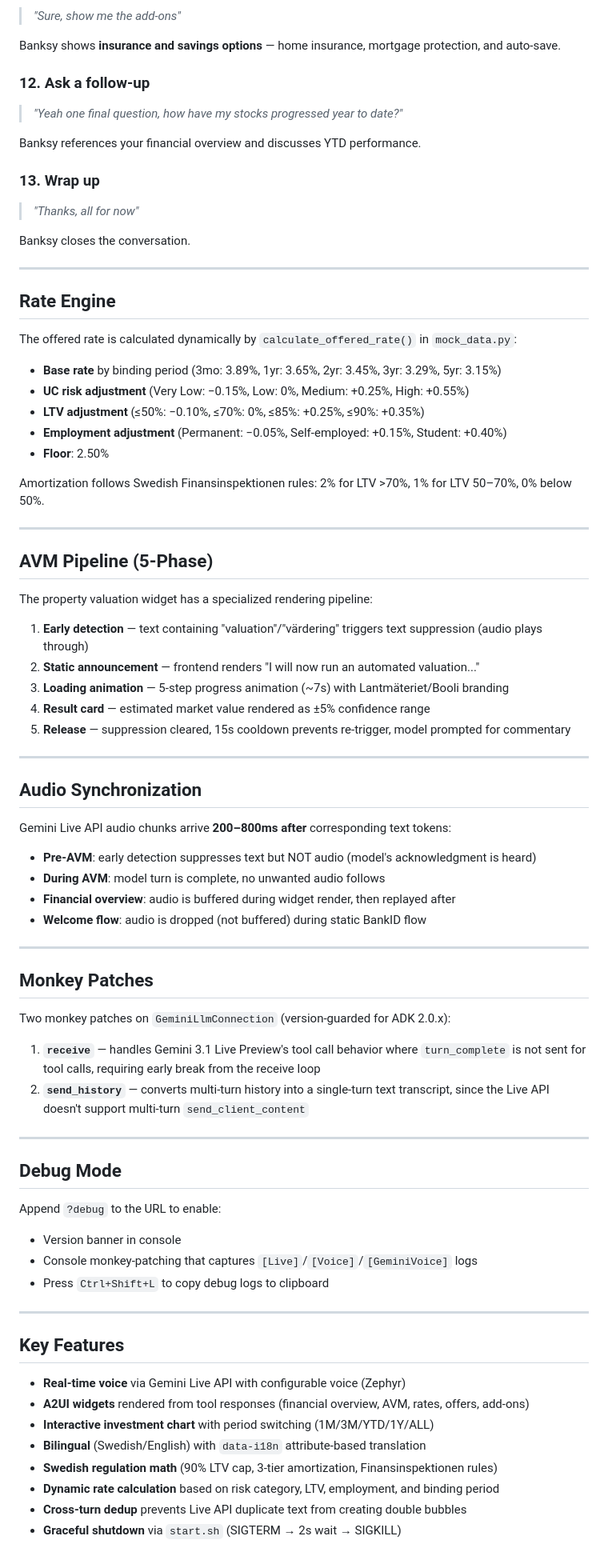
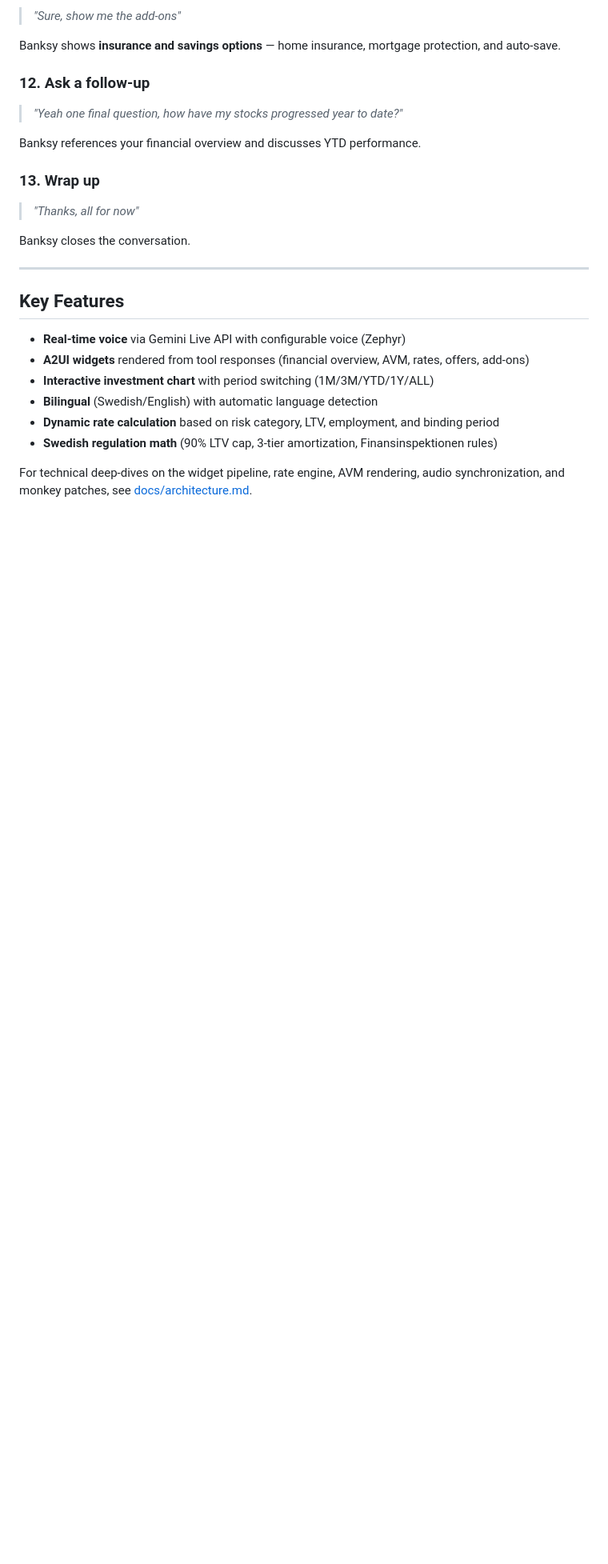
Before and after one commit to Lormyn/bolan-agent, a Markdown page: README.md, the part around one of its changes. Shown at 80% size. Drawn GitHub-style; blank space fills up the shorter version.

```diff
--- a/README.md
+++ b/README.md
@@ -188,68 +186,13 @@ Banksy closes the conversation.
 
 ---
 
-## Rate Engine
-
-The offered rate is calculated dynamically by `calculate_offered_rate()` in `mock_data.py`:
-
-- **Base rate** by binding period (3mo: 3.89%, 1yr: 3.65%, 2yr: 3.45%, 3yr: 3.29%, 5yr: 3.15%)
-- **UC risk adjustment** (Very Low: −0.15%, Low: 0%, Medium: +0.25%, High: +0.55%)
-- **LTV adjustment** (≤50%: −0.10%, ≤70%: 0%, ≤85%: +0.25%, ≤90%: +0.35%)
-- **Employment adjustment** (Permanent: −0.05%, Self-employed: +0.15%, Student: +0.40%)
-- **Floor**: 2.50%
-
-Amortization follows Swedish Finansinspektionen rules: 2% for LTV >70%, 1% for LTV 50–70%, 0% below 50%.
-
----
-
-## AVM Pipeline (5-Phase)
-
-The property valuation widget has a specialized rendering pipeline:
-
-1. **Early detection** — text containing "valuation"/"värdering" triggers text suppression (audio plays through)
-2. **Static announcement** — frontend renders "I will now run an automated valuation..."
-3. **Loading animation** — 5-step progress animation (~7s) with Lantmäteriet/Booli branding
-4. **Result card** — estimated market value rendered as ±5% confidence range
-5. **Release** — suppression cleared, 15s cooldown prevents re-trigger, model prompted for commentary
-
----
-
-## Audio Synchronization
-
-Gemini Live API audio chunks arrive **200–800ms after** corresponding text tokens:
-
-- **Pre-AVM**: early detection suppresses text but NOT audio (model's acknowledgment is heard)
-- **During AVM**: model turn is complete, no unwanted audio follows
-- **Financial overview**: audio is buffered during widget render, then replayed after
-- **Welcome flow**: audio is dropped (not buffered) during static BankID flow
-
----
-
-## Monkey Patches
-
-Two monkey patches on `GeminiLlmConnection` (version-guarded for ADK 2.0.x):
-
-1. **`receive`** — handles Gemini 3.1 Live Preview's tool call behavior where `turn_complete` is not sent for tool calls, requiring early break from the receive loop
-2. **`send_history`** — converts multi-turn history into a single-turn text transcript, since the Live API doesn't support multi-turn `send_client_content`
-
----
-
-## Debug Mode
-
-Append `?debug` to the URL to enable:
-- Version banner in console
-- Console monkey-patching that captures `[Live]`/`[Voice]`/`[GeminiVoice]` logs
-- Press `Ctrl+Shift+L` to copy debug logs to clipboard
-
----
-
 ## Key Features
 
 - **Real-time voice** via Gemini Live API with configurable voice (Zephyr)
 - **A2UI widgets** rendered from tool responses (financial overview, AVM, rates, offers, add-ons)
 - **Interactive investment chart** with period switching (1M/3M/YTD/1Y/ALL)
-- **Bilingual** (Swedish/English) with `data-i18n` attribute-based translation
+- **Bilingual** (Swedish/English) with automatic language detection
+- **Dynamic rate calculation** based on risk category, LTV, employment, and binding period
 - **Swedish regulation math** (90% LTV cap, 3-tier amortization, Finansinspektionen rules)
-- **Dynamic rate calculation** based on risk category, LTV, employment, and binding period
-- **Cross-turn dedup** prevents Live API duplicate text from creating double bubbles
-- **Graceful shutdown** via `start.sh` (SIGTERM → 2s wait → SIGKILL)
+
+For technical deep-dives on the widget pipeline, rate engine, AVM rendering, audio synchronization, and monkey patches, see [docs/architecture.md](docs/architecture.md).
```
Also changed, not shown: other parts of README.md (+0 -2 lines), docs/architecture.md (+48 -18 lines).
